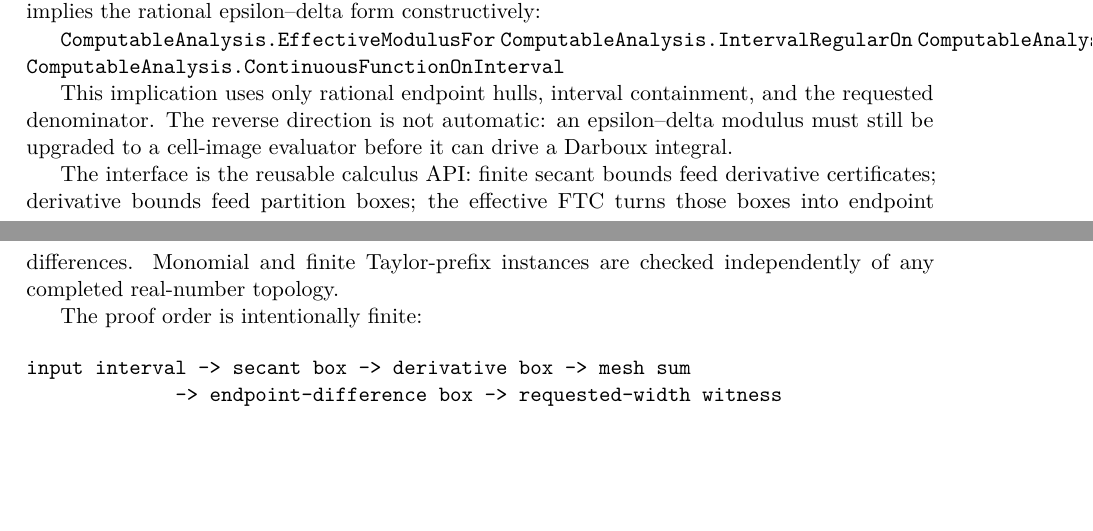
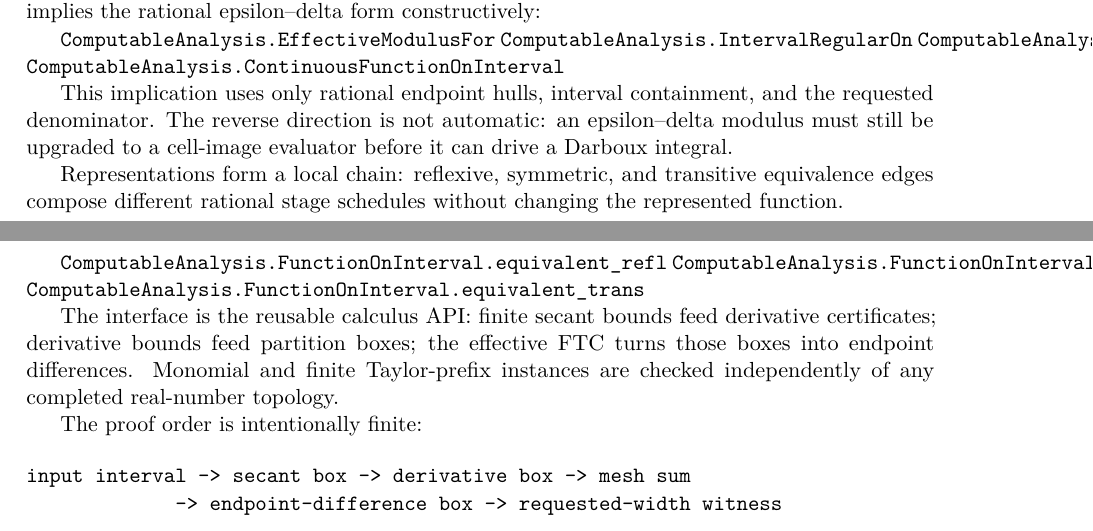
Before and after one commit to liuyao12/computable-analysis, a LaTeX thesis (blueprint/src/web.tex, which reads blueprint/src/06-effective-calculus.tex): two parts of pages 47 and 48 of 53, joined at a grey line, cut so that both start at the same text, the shorter picture padded with empty space. Compiled offline with pdfLaTeX.

Commit message:
Add compositional function representation equivalence

```diff
--- a/blueprint/src/06-effective-calculus.tex
+++ b/blueprint/src/06-effective-calculus.tex
@@ -44,6 +44,15 @@ This implication uses only rational endpoint hulls, interval containment, and
 the requested denominator.  The reverse direction is not automatic: an
 epsilon--delta modulus must still be upgraded to a cell-image evaluator before
 it can drive a Darboux integral.
+
+Representations form a local chain: reflexive, symmetric, and transitive
+equivalence edges compose different rational stage schedules without changing
+the represented function.
+
+\lean{ComputableAnalysis.FunctionOnInterval.equivalent_refl}
+\lean{ComputableAnalysis.FunctionOnInterval.equivalent_symm}
+\lean{ComputableAnalysis.FunctionOnInterval.equivalent_trans}
+\leanok
 
 The interface is the reusable calculus API: finite secant bounds feed
 derivative certificates; derivative bounds feed partition boxes; the effective
```
Also changed, not shown: 1 other file.
